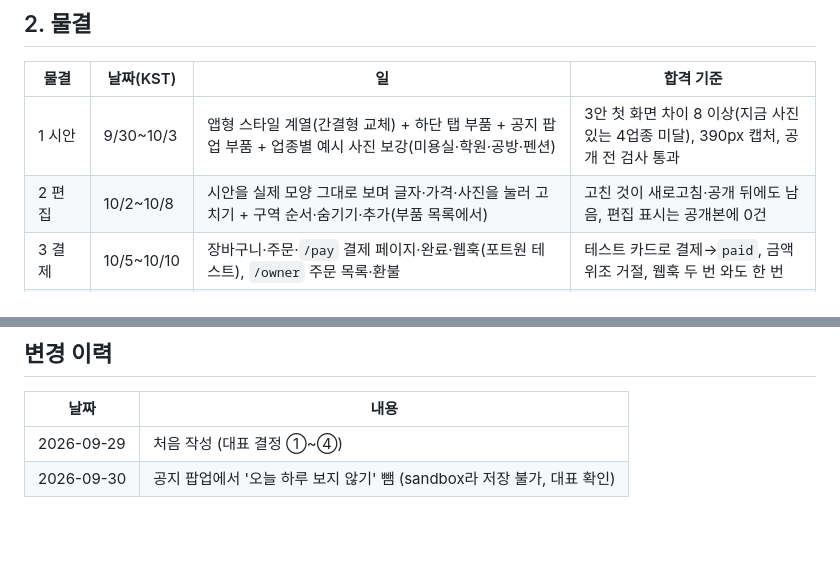
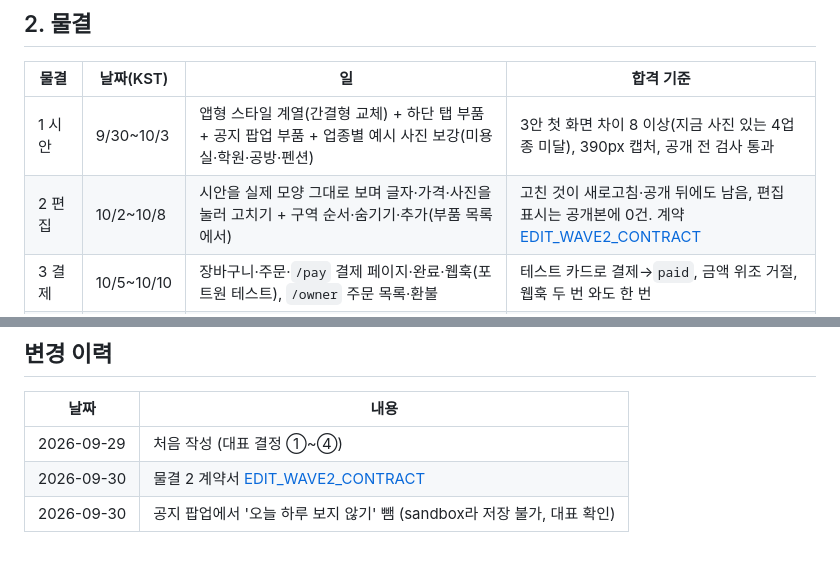
Before and after one commit to kyungsikjeung/agt001, a Markdown page: docs/product/APP_COMMERCE_PLAN.md, 2 parts joined by grey strips. Drawn GitHub-style.

```diff
--- a/docs/product/APP_COMMERCE_PLAN.md
+++ b/docs/product/APP_COMMERCE_PLAN.md
@@ -48,7 +48,7 @@ flowchart LR
 | 물결 | 날짜(KST) | 일 | 합격 기준 |
 |---|---|---|---|
 | 1 시안 | 9/30~10/3 | 앱형 스타일 계열(간결형 교체) + 하단 탭 부품 + 공지 팝업 부품 + 업종별 예시 사진 보강(미용실·학원·공방·펜션) | 3안 첫 화면 차이 8 이상(지금 사진 있는 4업종 미달), 390px 캡처, 공개 전 검사 통과 |
-| 2 편집 | 10/2~10/8 | 시안을 실제 모양 그대로 보며 글자·가격·사진을 눌러 고치기 + 구역 순서·숨기기·추가(부품 목록에서) | 고친 것이 새로고침·공개 뒤에도 남음, 편집 표시는 공개본에 0건 |
+| 2 편집 | 10/2~10/8 | 시안을 실제 모양 그대로 보며 글자·가격·사진을 눌러 고치기 + 구역 순서·숨기기·추가(부품 목록에서) | 고친 것이 새로고침·공개 뒤에도 남음, 편집 표시는 공개본에 0건. 계약 [EDIT_WAVE2_CONTRACT](EDIT_WAVE2_CONTRACT.md) |
 | 3 결제 | 10/5~10/10 | 장바구니·주문·`/pay` 결제 페이지·완료·웹훅(포트원 테스트), `/owner` 주문 목록·환불 | 테스트 카드로 결제→`paid`, 금액 위조 거절, 웹훅 두 번 와도 한 번 |
 | 4 스탬프·쿠폰 | 10/8~10/13 | 표 `stamps`·`coupons`(0017), 결제 확정 시 적립, 쿠폰 발급·바코드 SVG·사용 처리·결제 할인 | 적립·회수·발급·사용 1회 제한 테스트, 실기기 바코드 읽기 1회 |
 
@@ -75,4 +75,5 @@ flowchart LR
 | 날짜 | 내용 |
 |---|---|
 | 2026-09-29 | 처음 작성 (대표 결정 ①~④) |
+| 2026-09-30 | 물결 2 계약서 [EDIT_WAVE2_CONTRACT](EDIT_WAVE2_CONTRACT.md) |
 | 2026-09-30 | 공지 팝업에서 '오늘 하루 보지 않기' 뺌 (sandbox라 저장 불가, 대표 확인) |
```
Also changed, not shown: docs/product/EDIT_WAVE2_CONTRACT.md (added, +224 -0 lines).
